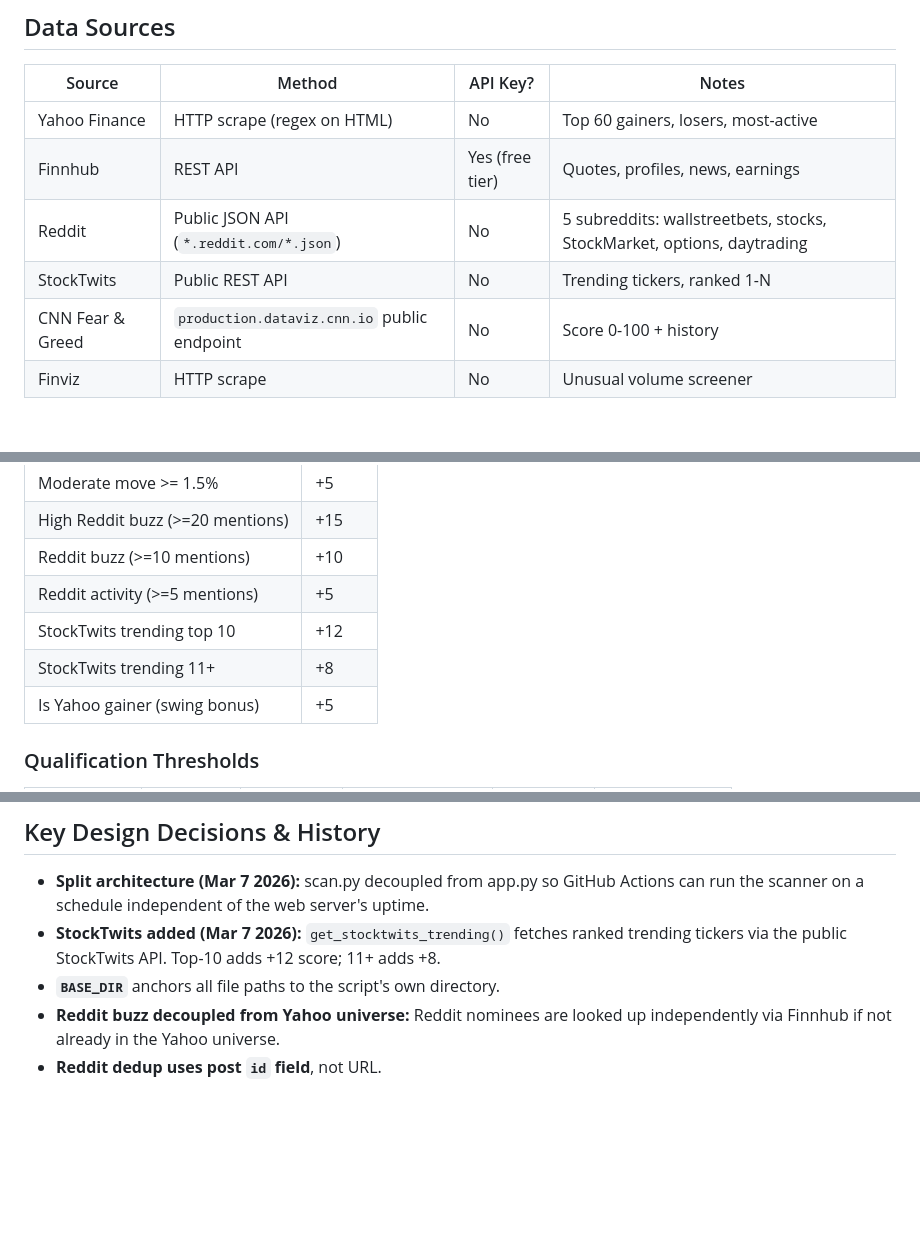
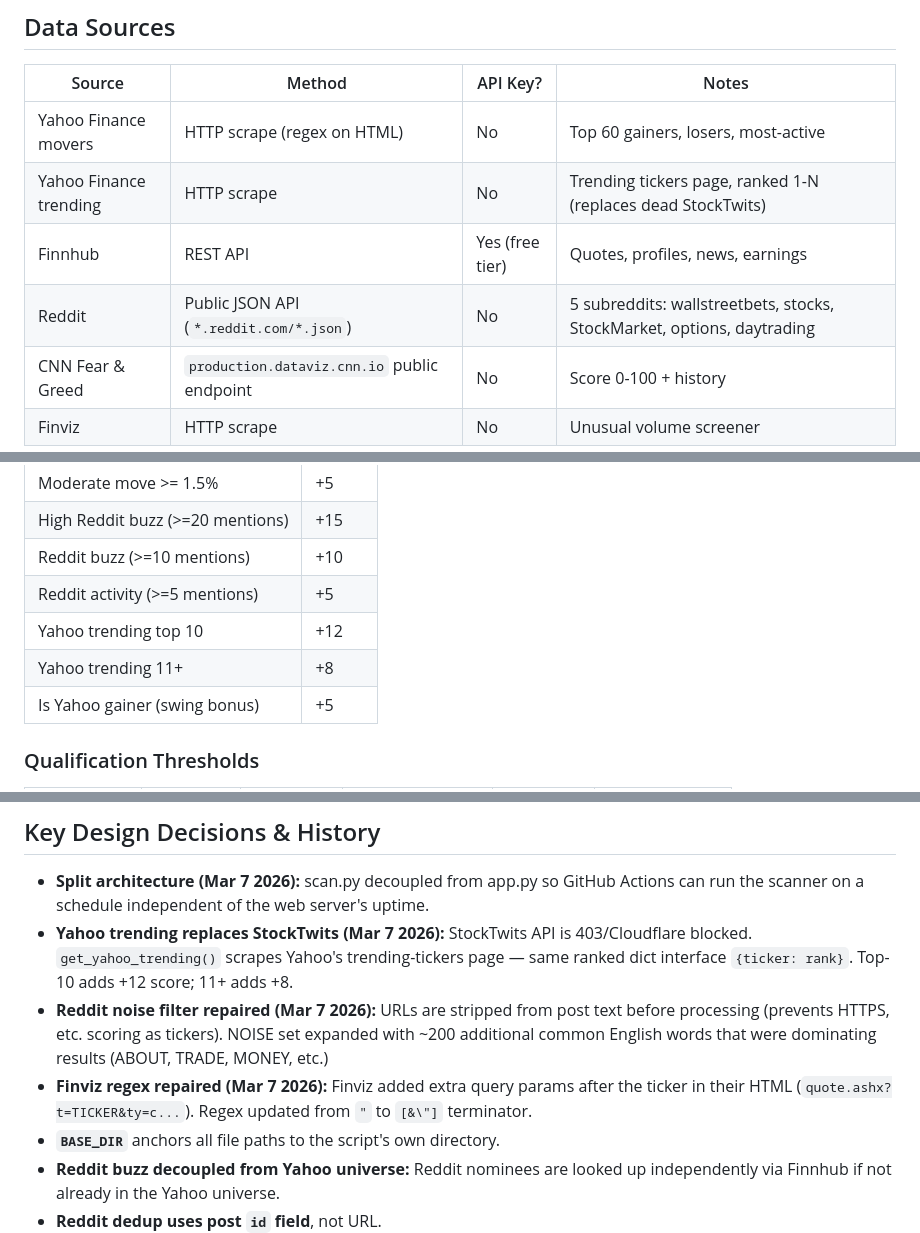
Before and after one commit to torenCodes/invest-lab, a Markdown page: MarketDashboard/CONTEXT.md, 3 parts joined by grey strips. Drawn GitHub-style; blank space fills up the shorter version.

Commit message:
docs: fix stale StockTwits references in MarketDashboard CONTEXT.md
Replace StockTwits scoring entries with Yahoo trending (the actual source
since Mar 7 2026). Remove InsiderBuying from future features — it's live.

Co-Authored-By: Claude Sonnet 4.6 <noreply@anthropic.com>

```diff
--- a/MarketDashboard/CONTEXT.md
+++ b/MarketDashboard/CONTEXT.md
@@ -62,10 +62,10 @@ regardless, commits `data/results.json`, and the static frontend reads it fresh.
 
 | Source | Method | API Key? | Notes |
 |--------|--------|----------|-------|
-| Yahoo Finance | HTTP scrape (regex on HTML) | No | Top 60 gainers, losers, most-active |
+| Yahoo Finance movers | HTTP scrape (regex on HTML) | No | Top 60 gainers, losers, most-active |
+| Yahoo Finance trending | HTTP scrape | No | Trending tickers page, ranked 1-N (replaces dead StockTwits) |
 | Finnhub | REST API | Yes (free tier) | Quotes, profiles, news, earnings |
 | Reddit | Public JSON API (`*.reddit.com/*.json`) | No | 5 subreddits: wallstreetbets, stocks, StockMarket, options, daytrading |
-| StockTwits | Public REST API | No | Trending tickers, ranked 1-N |
 | CNN Fear & Greed | `production.dataviz.cnn.io` public endpoint | No | Score 0-100 + history |
 | Finviz | HTTP scrape | No | Unusual volume screener |
 
@@ -88,8 +88,8 @@ Each stock gets a score built from signals. Thresholds determine if it qualifies
 | High Reddit buzz (>=20 mentions) | +15 |
 | Reddit buzz (>=10 mentions) | +10 |
 | Reddit activity (>=5 mentions) | +5 |
-| StockTwits trending top 10 | +12 |
-| StockTwits trending 11+ | +8 |
+| Yahoo trending top 10 | +12 |
+| Yahoo trending 11+ | +8 |
 | Is Yahoo gainer (swing bonus) | +5 |
 
 ### Qualification Thresholds
@@ -120,8 +120,14 @@ Each stock gets a score built from signals. Thresholds determine if it qualifies
 
 - **Split architecture (Mar 7 2026):** scan.py decoupled from app.py so GitHub Actions
   can run the scanner on a schedule independent of the web server's uptime.
-- **StockTwits added (Mar 7 2026):** `get_stocktwits_trending()` fetches ranked trending
-  tickers via the public StockTwits API. Top-10 adds +12 score; 11+ adds +8.
+- **Yahoo trending replaces StockTwits (Mar 7 2026):** StockTwits API is 403/Cloudflare
+  blocked. `get_yahoo_trending()` scrapes Yahoo's trending-tickers page — same ranked
+  dict interface `{ticker: rank}`. Top-10 adds +12 score; 11+ adds +8.
+- **Reddit noise filter repaired (Mar 7 2026):** URLs are stripped from post text before
+  processing (prevents HTTPS, etc. scoring as tickers). NOISE set expanded with ~200
+  additional common English words that were dominating results (ABOUT, TRADE, MONEY, etc.)
+- **Finviz regex repaired (Mar 7 2026):** Finviz added extra query params after the ticker
+  in their HTML (`quote.ashx?t=TICKER&ty=c...`). Regex updated from `"` to `[&\"]` terminator.
 - **`BASE_DIR`** anchors all file paths to the script's own directory.
 - **Reddit buzz decoupled from Yahoo universe:** Reddit nominees are looked up independently
   via Finnhub if not already in the Yahoo universe.
```
Also changed, not shown: other parts of MarketDashboard/CONTEXT.md (+0 -1 lines).
